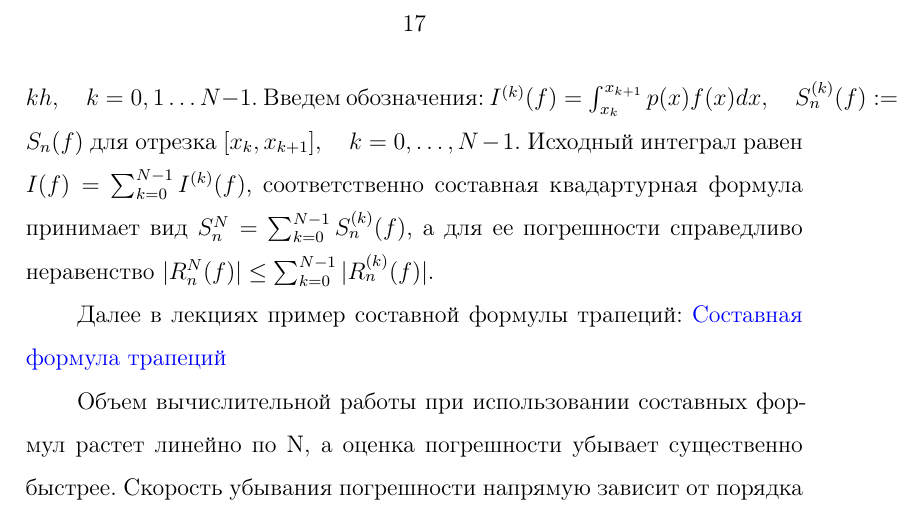
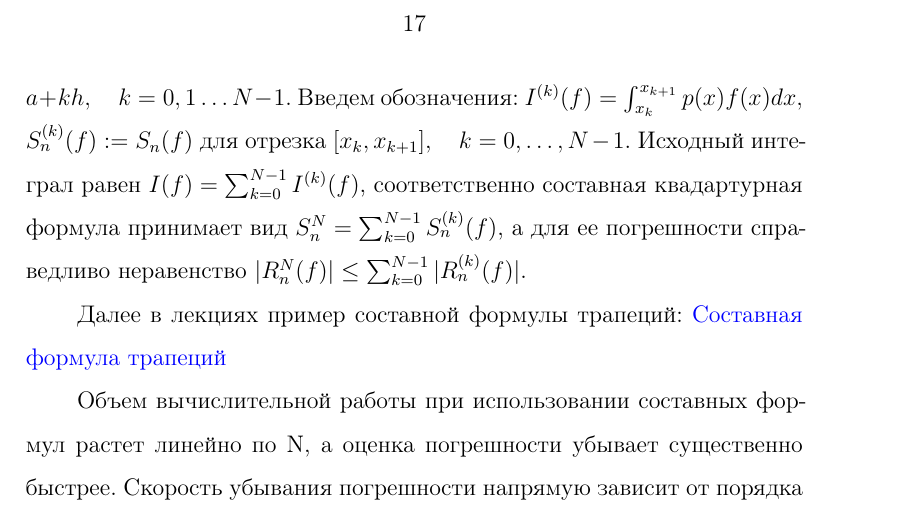
Before and after one commit to baJlax/Chmy, a LaTeX document (chmy.tex): part of page 17 of 182, cut so that both start at the same text. Compiled offline with pdfLaTeX.

Commit message:
FIX: 13 - вылезло на поля

```diff
--- a/chmy.tex
+++ b/chmy.tex
@@ -421,7 +421,7 @@
 \section {Составные квадратурные формулы. Правило Рунге для оценки погрешности.}
 	\hyperlink {lects.44}{Лекции}\\
 	\textbf{Составные квадратурные формулы:}
-	Пусть $h = (b-a)/N$ и $x_k = a + kh, \quad k = 0, 1 \ldots N-1$. Введем обозначения: $I^{(k)}(f) = \int_{x_k}^{x_{k+1}} p(x)f(x)dx, \quad S^{(k)}_n(f) := S_n(f)$ для отрезка $[x_k, x_{k+1}], \quad k = 0, \ldots, N-1$. Исходный интеграл равен $I(f) = \sum_{k=0}^{N-1}I^{(k)}(f)$, соответственно составная квадартурная формула принимает вид $S^N_n = \sum_{k=0}^{N-1} S_n^{(k)}(f)$, а для ее погрешности справедливо неравенство $|R_n^N(f)| \leq \sum_{k=0}^{N-1}|R_n^{(k)}(f)|$.
+	Пусть $h = (b-a)/N$ и $x_k = a + kh, \quad k = 0, 1 \ldots N-1$. Введем обозначения: $I^{(k)}(f) = \int_{x_k}^{x_{k+1}} p(x)f(x)dx,$ $\quad S^{(k)}_n(f) := S_n(f)$ для отрезка $[x_k, x_{k+1}], \quad k = 0, \ldots, N-1$. Исходный интеграл равен $I(f) = \sum_{k=0}^{N-1}I^{(k)}(f)$, соответственно составная квадартурная формула принимает вид $S^N_n = \sum_{k=0}^{N-1} S_n^{(k)}(f)$, а для ее погрешности справедливо неравенство $|R_n^N(f)| \leq \sum_{k=0}^{N-1}|R_n^{(k)}(f)|$.
 
 	 Далее в лекциях пример составной формулы трапеций: \hyperlink {lects.44}{Составная формула трапеций}
 
```
